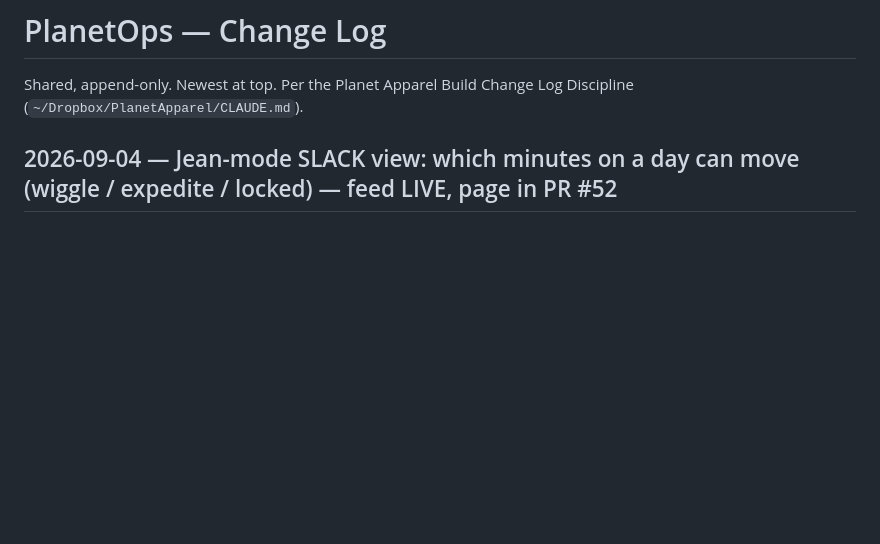
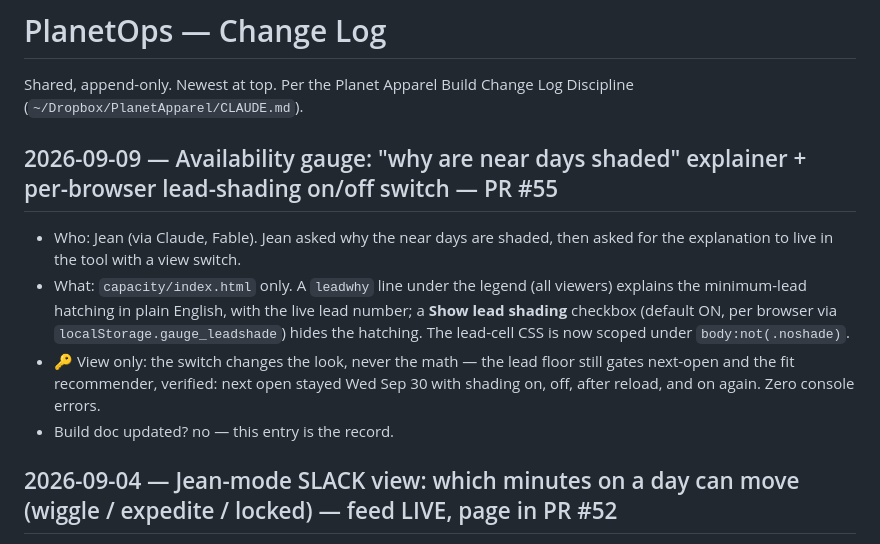
Before and after one commit to PlanetHolly/planetops, a Markdown page: CHANGELOG.md, the part around the change. Drawn GitHub-style; blank space fills up the shorter version.

Commit message:
CHANGELOG: lead-shading explainer + switch (PR #55)
Co-Authored-By: Claude Fable 5.1 <noreply@anthropic.com>
Claude-Session: https://claude.ai/code/session_017CswWpz5QCPX9wb6LfFmbw

```diff
--- a/CHANGELOG.md
+++ b/CHANGELOG.md
@@ -1,6 +1,13 @@
 # PlanetOps — Change Log
 
 Shared, append-only. Newest at top. Per the Planet Apparel Build Change Log Discipline (`~/Dropbox/PlanetApparel/CLAUDE.md`).
+
+
+## 2026-09-09 — Availability gauge: "why are near days shaded" explainer + per-browser lead-shading on/off switch — PR #55
+- Who:    Jean (via Claude, Fable). Jean asked why the near days are shaded, then asked for the explanation to live in the tool with a view switch.
+- What:   `capacity/index.html` only. A `leadwhy` line under the legend (all viewers) explains the minimum-lead hatching in plain English, with the live lead number; a **Show lead shading** checkbox (default ON, per browser via `localStorage.gauge_leadshade`) hides the hatching. The lead-cell CSS is now scoped under `body:not(.noshade)`.
+- 🔑 View only: the switch changes the look, never the math — the lead floor still gates next-open and the fit recommender, verified: next open stayed Wed Sep 30 with shading on, off, after reload, and on again. Zero console errors.
+- Build doc updated?  no — this entry is the record.
 
 
 ## 2026-09-04 — Jean-mode SLACK view: which minutes on a day can move (wiggle / expedite / locked) — feed LIVE, page in PR #52
```
